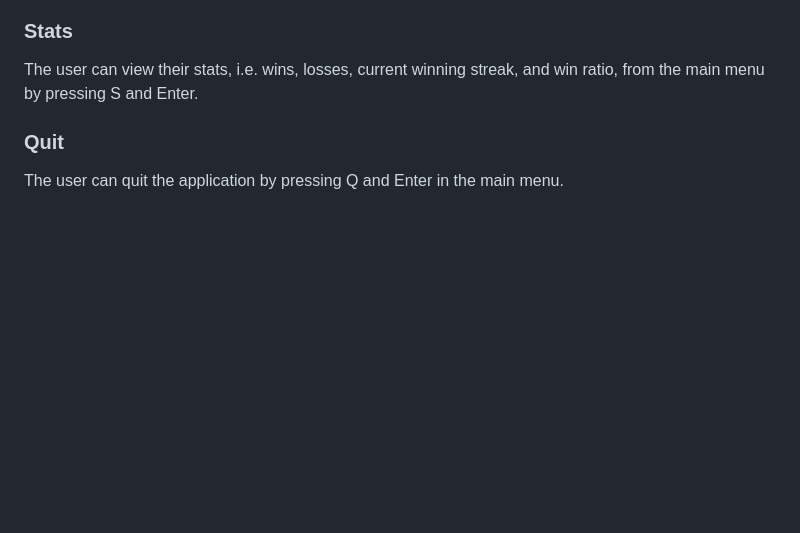
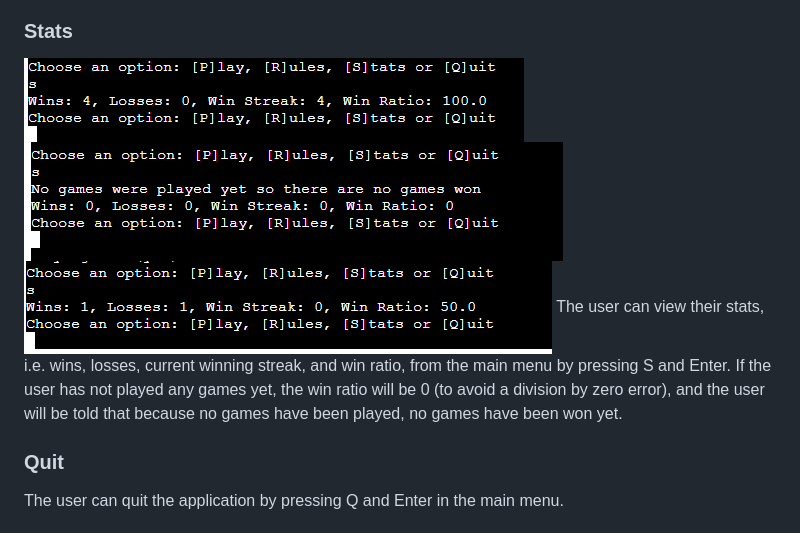
Before and after one commit to aaronodonoghue96/hangman-python, a Markdown page: README.md, the part around the change printed below. Drawn GitHub-style; pictures changed too: assets/screenshots/stats_screen.png (added), assets/screenshots/win_streak.png (added), assets/screenshots/zero_stats_screen.png (added); blank space fills up the shorter version.

Commit message:
Add screenshots for stats and rules to readme

```diff
--- a/README.md
+++ b/README.md
@@ -95,7 +96,10 @@ The user can view the rules of the game from the main menu by pressing R and Ent
 
 ### Stats
 
-The user can view their stats, i.e. wins, losses, current winning streak, and win ratio, from the main menu by pressing S and Enter.
+![Winning Streak of 4](assets/screenshots/win_streak.png)
+![Stats Screen after zero games](assets/screenshots/zero_stats_screen.png)
+![Stats Screen](assets/screenshots/stats_screen.png)
+The user can view their stats, i.e. wins, losses, current winning streak, and win ratio, from the main menu by pressing S and Enter. If the user has not played any games yet, the win ratio will be 0 (to avoid a division by zero error), and the user will be told that because no games have been played, no games have been won yet.
 
 ### Quit
 
```
Also changed, not shown: other parts of README.md (+1 -0 lines).
